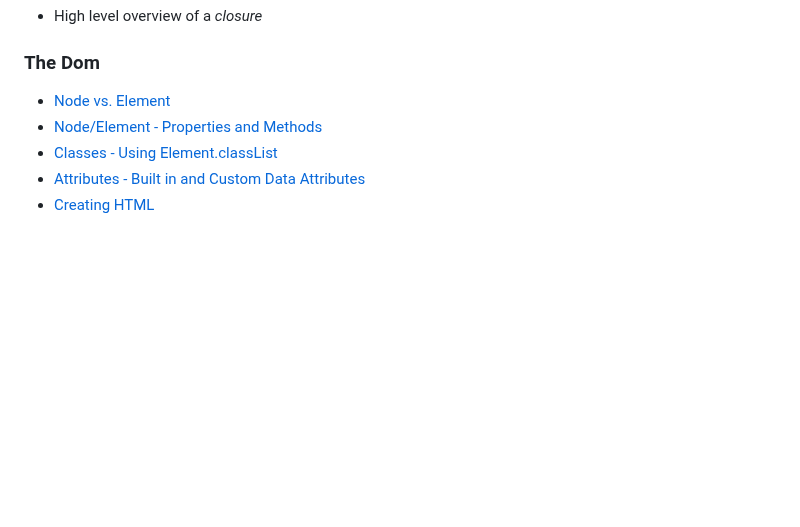
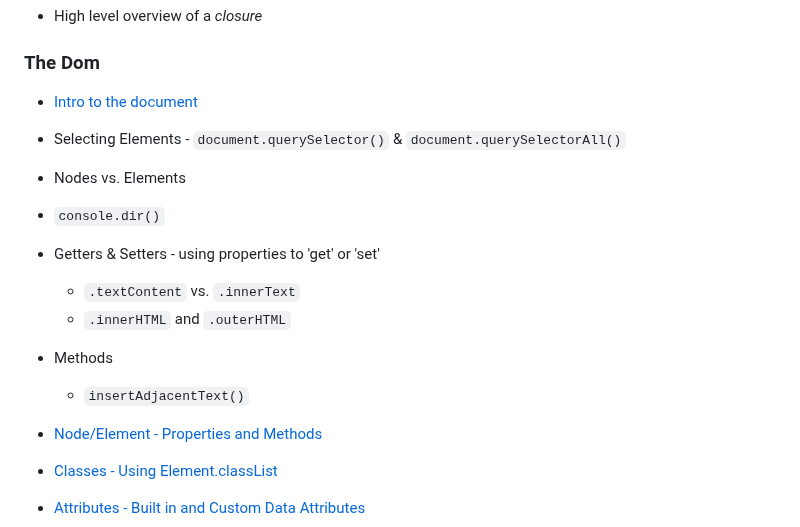
Before and after one commit to nabrus/beginner-javascript, a Markdown page: readme.md, the part around the change. Drawn GitHub-style; blank space fills up the shorter version.

Commit message:
Add bullets for DOM section

```diff
--- a/readme.md
+++ b/readme.md
@@ -67,7 +67,16 @@
 
 ### The Dom
 
-*  [Node vs. Element](https://github.com/nabrus/beginner-javascript/blob/master/exercises/20%20-%20The%20DOM/the-dom.js)
+*  [Intro to the document](https://github.com/nabrus/beginner-javascript/blob/master/exercises/20%20-%20The%20DOM/the-dom.js)
+*  Selecting Elements - `document.querySelector()` & `document.querySelectorAll()`
+*  Nodes vs. Elements
+*  `console.dir()`
+*  Getters & Setters - using properties to 'get' or 'set'
+     *  `.textContent` vs. `.innerText`
+     *  `.innerHTML` and `.outerHTML`
+*  Methods
+     *  `insertAdjacentText()`
+
 *  [Node/Element - Properties and Methods](https://github.com/nabrus/beginner-javascript/blob/master/exercises/20%20-%20The%20DOM/the-dom.js)
 *  [Classes - Using Element.classList](https://github.com/nabrus/beginner-javascript/blob/master/exercises/20%20-%20The%20DOM/the-dom.js)
 *  [Attributes - Built in and Custom Data Attributes](https://github.com/nabrus/beginner-javascript/blob/master/exercises/20%20-%20The%20DOM/the-dom.js)
```
